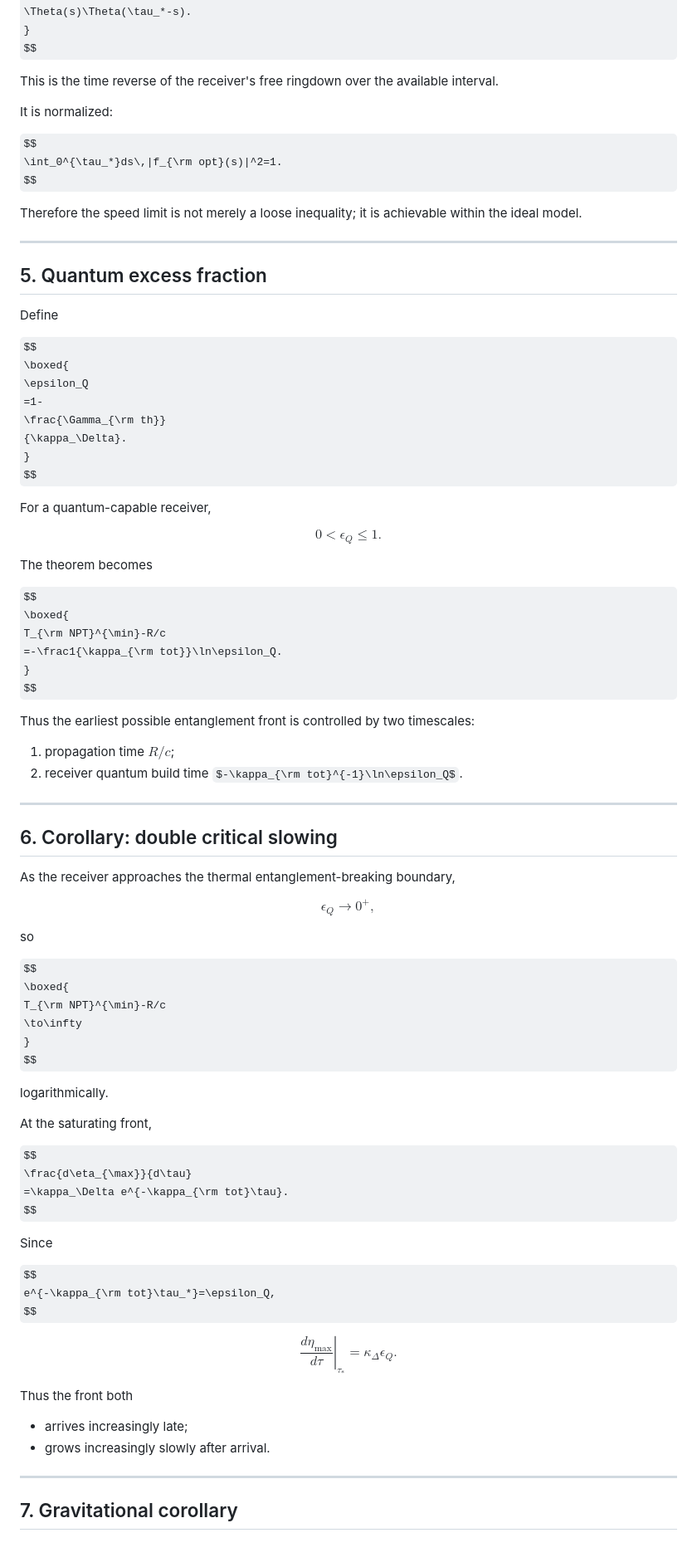
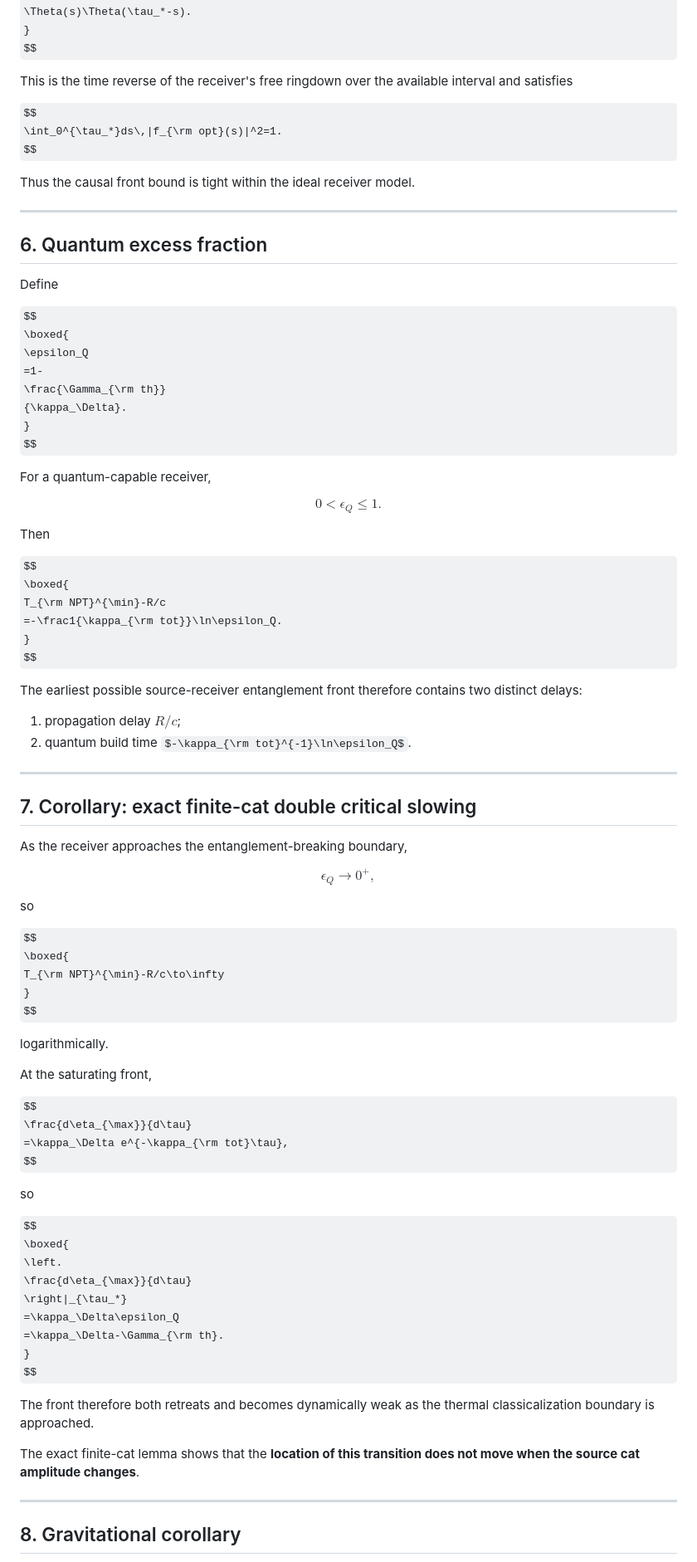
Before and after one commit to Kajin-0/gedanken, a Markdown page: experiments/01-causal-quantum-branch-information/CAUSAL_FRONT_THEOREM.md, the part around one of its changes. Shown at 83% size. GitHub-like rendering; some formulas as TeX source.

```diff
--- a/experiments/01-causal-quantum-branch-information/CAUSAL_FRONT_THEOREM.md
+++ b/experiments/01-causal-quantum-branch-information/CAUSAL_FRONT_THEOREM.md
@@ -213,19 +266,17 @@ e^{-\kappa_{\rm tot}(\tau_*-s)/2}
 }
 $$
 
-This is the time reverse of the receiver's free ringdown over the available interval.
-
-It is normalized:
+This is the time reverse of the receiver's free ringdown over the available interval and satisfies
 
 $$
 \int_0^{\tau_*}ds\,|f_{\rm opt}(s)|^2=1.
 $$
 
-Therefore the speed limit is not merely a loose inequality; it is achievable within the ideal model.
+Thus the causal front bound is tight within the ideal receiver model.
 
 ---
 
-## 5. Quantum excess fraction
+## 6. Quantum excess fraction
 
 Define
 
@@ -244,7 +295,7 @@ $$
 0<\epsilon_Q\le1.
 $$
 
-The theorem becomes
+Then
 
 $$
 \boxed{
@@ -253,16 +304,16 @@ T_{\rm NPT}^{\min}-R/c
 }
 $$
 
-Thus the earliest possible entanglement front is controlled by two timescales:
+The earliest possible source-receiver entanglement front therefore contains two distinct delays:
 
-1. propagation time $R/c$;
-2. receiver quantum build time $-\kappa_{\rm tot}^{-1}\ln\epsilon_Q$.
+1. propagation delay $R/c$;
+2. quantum build time $-\kappa_{\rm tot}^{-1}\ln\epsilon_Q$.
 
 ---
 
-## 6. Corollary: double critical slowing
+## 7. Corollary: exact finite-cat double critical slowing
 
-As the receiver approaches the thermal entanglement-breaking boundary,
+As the receiver approaches the entanglement-breaking boundary,
 
 $$
 \epsilon_Q\to0^+,
@@ -272,8 +323,7 @@ so
 
 $$
 \boxed{
-T_{\rm NPT}^{\min}-R/c
-\to\infty
+T_{\rm NPT}^{\min}-R/c\to\infty
 }
 $$
 
@@ -283,30 +333,26 @@ At the saturating front,
 
 $$
 \frac{d\eta_{\max}}{d\tau}
-=\kappa_\Delta e^{-\kappa_{\rm tot}\tau}.
+=\kappa_\Delta e^{-\kappa_{\rm tot}\tau},
 $$
 
-Since
-
-$$
-e^{-\kappa_{\rm tot}\tau_*}=\epsilon_Q,
-$$
+so
 
 $$
 \boxed{
 \left.
 \frac{d\eta_{\max}}{d\tau}
 \right|_{\tau_*}
-=\kappa_\Delta\epsilon_Q.
+=\kappa_\Delta\epsilon_Q
+=\kappa_\Delta-\Gamma_{\rm th}.
 }
 $$
 
-Thus the front both
+The front therefore both retreats and becomes dynamically weak as the thermal classicalization boundary is approached.
 
-- arrives increasingly late;
-- grows increasingly slowly after arrival.
+The exact finite-cat lemma shows that the **location of this transition does not move when the source cat amplitude changes**.
 
 ---
 
-## 7. Gravitational corollary
+## 8. Gravitational corollary
 
```
Also changed, not shown: other parts of experiments/01-causal-quantum-branch-information/CAUSAL_FRONT_THEOREM.md (+122 -65 lines).
